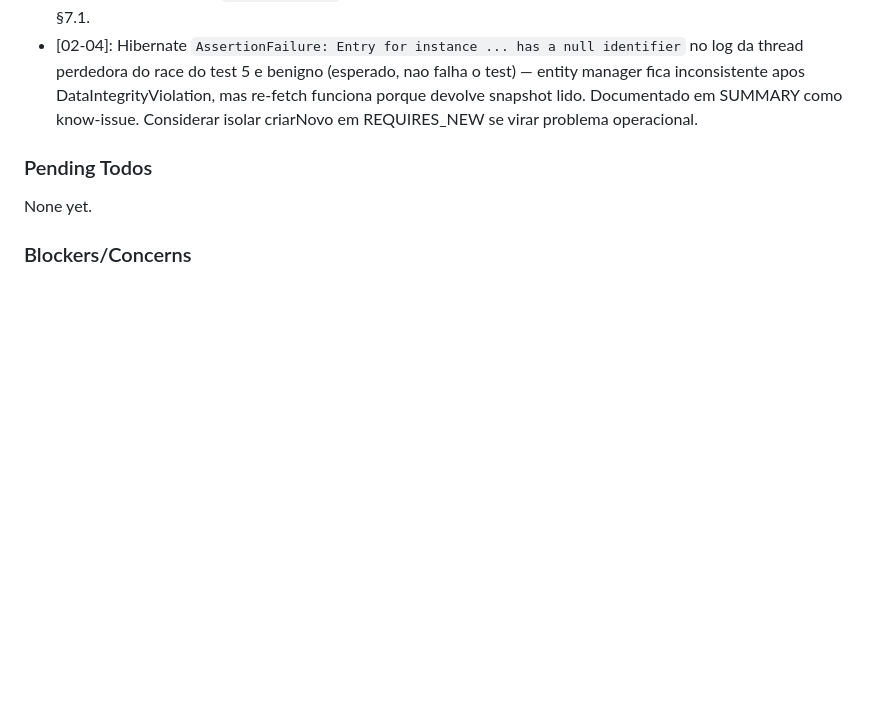
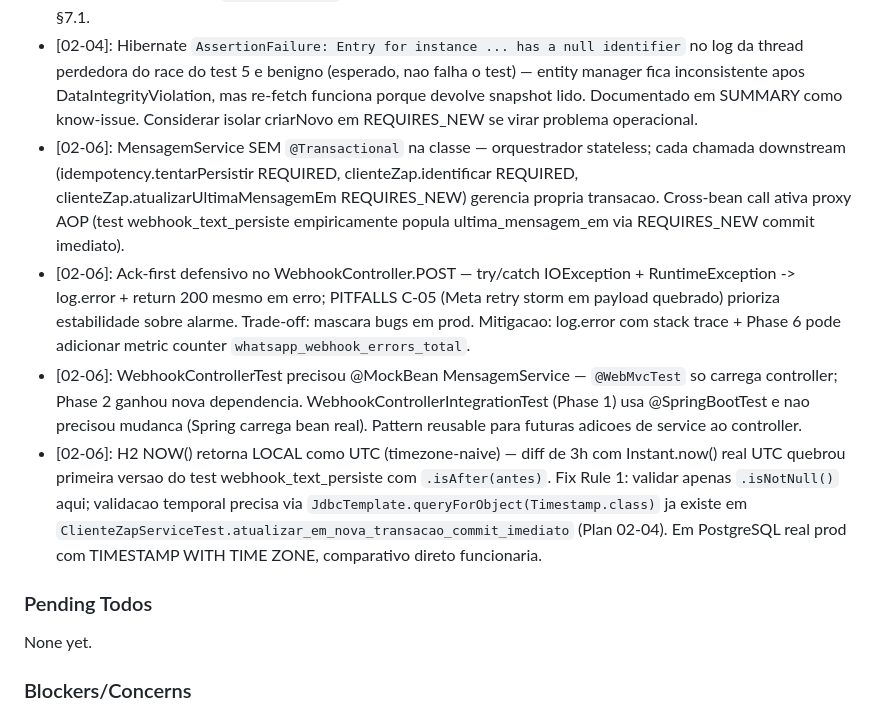
Before and after one commit to jhonatansoares62/erp-modulos, a Markdown page: .planning/STATE.md, the part around one of its changes. Rendered like a GitHub page; blank space fills up the shorter version.

```diff
--- a/.planning/STATE.md
+++ b/.planning/STATE.md
@@ -104,6 +105,10 @@ Recent decisions affecting current work:
 - [02-04]: Cross-bean call obrigatorio para REQUIRES_NEW ativar proxy AOP — documentado em Javadoc do service. MensagemService (Plan 06) sera o caller cross-bean; self-call dentro do proprio service viraria no-op de propagation.
 - [02-04]: 2 desvios Rule 1 em test data: input do test 3 precisava prefixo "55" (sem ele, normalizar trata como nao-BR e early return) e input do test 5 do RESEARCH original (`+5599888777666`) tinha local comecando com 8, nao com 9 — corrigido para `+5599988777666` para ativar strip-9. Codigo do service permanece 100% per RESEARCH §7.1.
 - [02-04]: Hibernate `AssertionFailure: Entry for instance ... has a null identifier` no log da thread perdedora do race do test 5 e benigno (esperado, nao falha o test) — entity manager fica inconsistente apos DataIntegrityViolation, mas re-fetch funciona porque devolve snapshot lido. Documentado em SUMMARY como know-issue. Considerar isolar criarNovo em REQUIRES_NEW se virar problema operacional.
+- [02-06]: MensagemService SEM `@Transactional` na classe — orquestrador stateless; cada chamada downstream (idempotency.tentarPersistir REQUIRED, clienteZap.identificar REQUIRED, clienteZap.atualizarUltimaMensagemEm REQUIRES_NEW) gerencia propria transacao. Cross-bean call ativa proxy AOP (test webhook_text_persiste empiricamente popula ultima_mensagem_em via REQUIRES_NEW commit imediato).
+- [02-06]: Ack-first defensivo no WebhookController.POST — try/catch IOException + RuntimeException -> log.error + return 200 mesmo em erro; PITFALLS C-05 (Meta retry storm em payload quebrado) prioriza estabilidade sobre alarme. Trade-off: mascara bugs em prod. Mitigacao: log.error com stack trace + Phase 6 pode adicionar metric counter `whatsapp_webhook_errors_total`.
+- [02-06]: WebhookControllerTest precisou @MockBean MensagemService — `@WebMvcTest` so carrega controller; Phase 2 ganhou nova dependencia. WebhookControllerIntegrationTest (Phase 1) usa @SpringBootTest e nao precisou mudanca (Spring carrega bean real). Pattern reusable para futuras adicoes de service ao controller.
+- [02-06]: H2 NOW() retorna LOCAL como UTC (timezone-naive) — diff de 3h com Instant.now() real UTC quebrou primeira versao do test webhook_text_persiste com `.isAfter(antes)`. Fix Rule 1: validar apenas `.isNotNull()` aqui; validacao temporal precisa via `JdbcTemplate.queryForObject(Timestamp.class)` ja existe em `ClienteZapServiceTest.atualizar_em_nova_transacao_commit_imediato` (Plan 02-04). Em PostgreSQL real prod com TIMESTAMP WITH TIME ZONE, comparativo direto funcionaria.
 
 ### Pending Todos
 
```
Also changed, not shown: other parts of .planning/STATE.md (+14 -13 lines), .planning/ROADMAP.md (+4 -4 lines), 1 other file.
